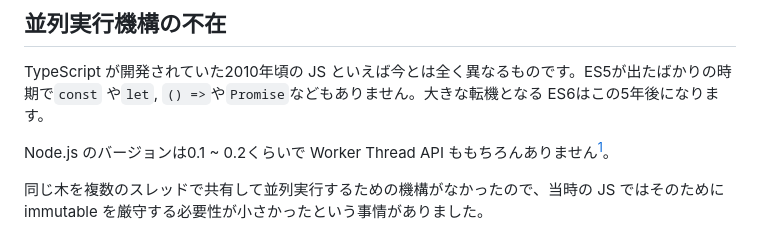
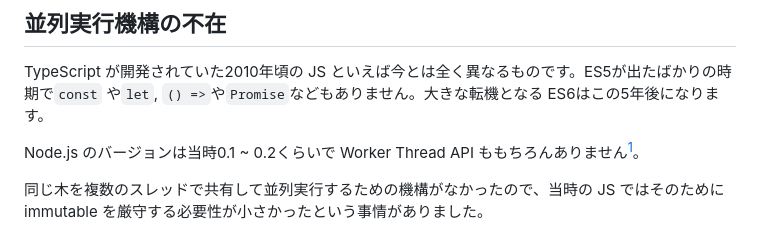
Before and after one commit to togami2864/togami.dev, a Markdown page: content/posts/2026-09-17-exploring-the-typescript-compiler-part-5.md, the part around one of its changes. Rendered like a GitHub page.

Commit message:
Refine TypeScript compiler Part 5 wording

```diff
--- a/content/posts/2026-09-17-exploring-the-typescript-compiler-part-5.md
+++ b/content/posts/2026-09-17-exploring-the-typescript-compiler-part-5.md
@@ -31,7 +31,7 @@ immutable な Green Tree と遅延生成できる Red Tree によって、次の
 
 TypeScript が開発されていた2010年頃の JS といえば今とは全く異なるものです。ES5が出たばかりの時期で`const` や`let`, `() =>`や`Promise`などもありません。大きな転機となる ES6はこの5年後になります。
 
-Node.js のバージョンは0.1 ~ 0.2くらいで Worker Thread API ももちろんありません[^1]。
+Node.js のバージョンは当時0.1 ~ 0.2くらいで Worker Thread API ももちろんありません[^1]。
 
 同じ木を複数のスレッドで共有して並列実行するための機構がなかったので、当時の JS ではそのために immutable を厳守する必要性が小さかったという事情がありました。
 
```
Also changed, not shown: other parts of content/posts/2026-09-17-exploring-the-typescript-compiler-part-5.md (+2 -2 lines).
